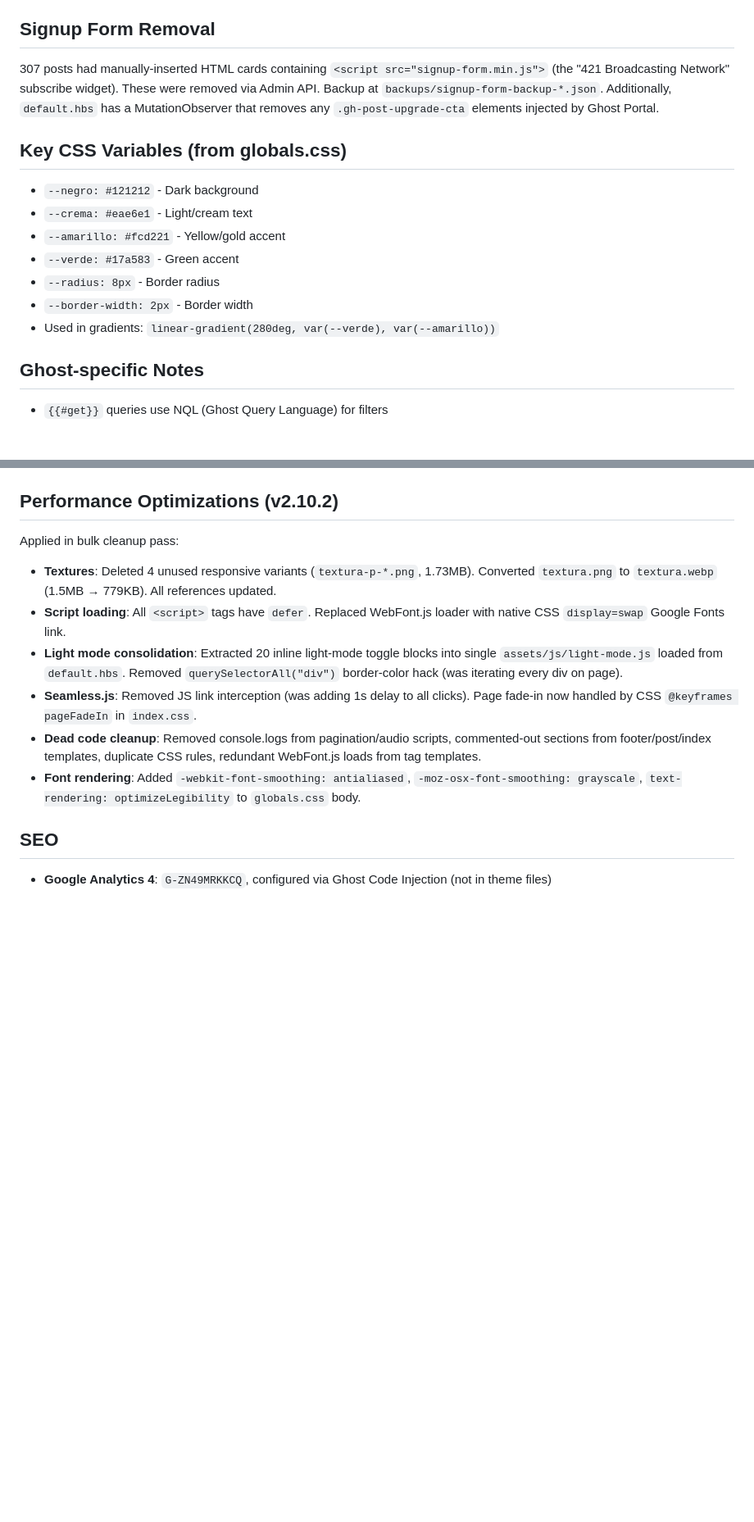
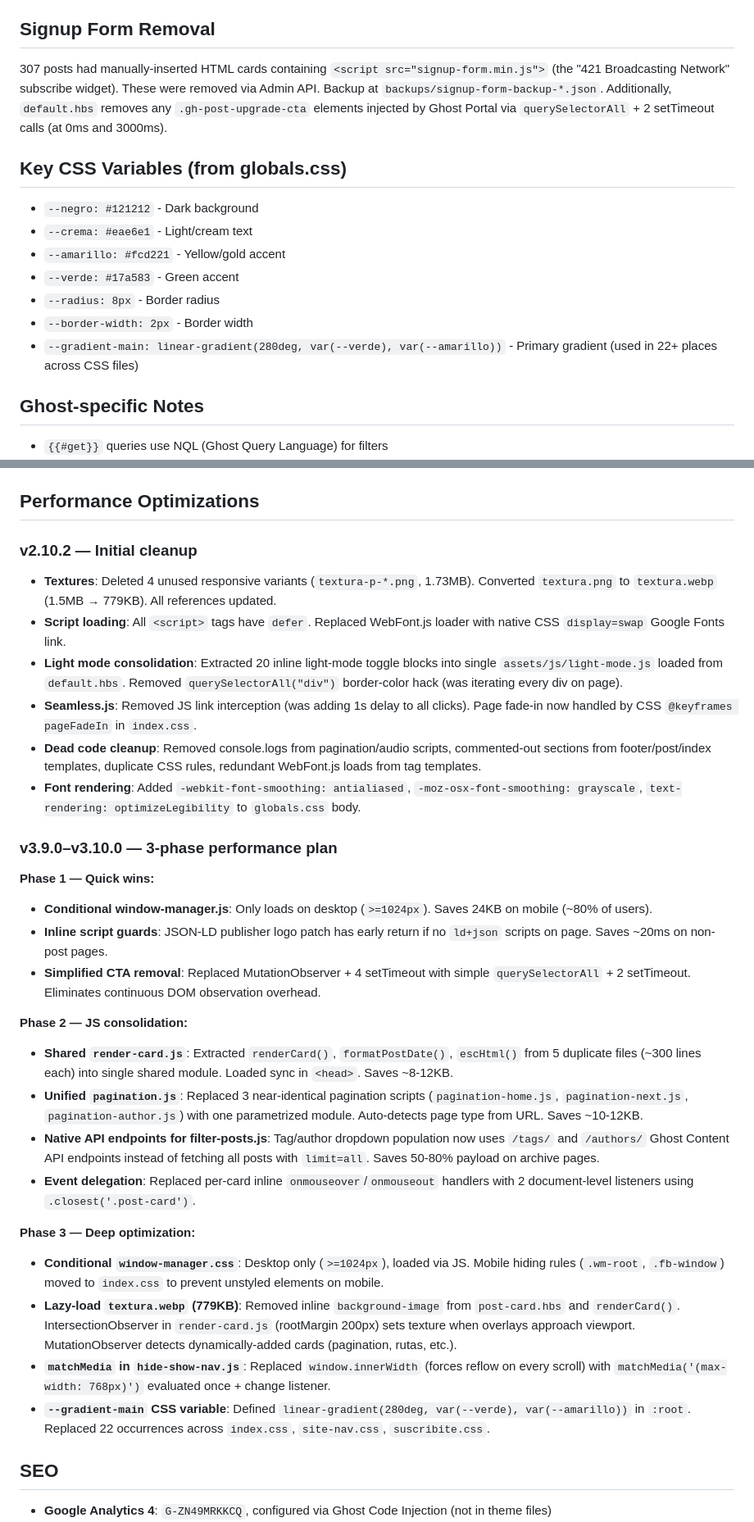
Before and after one commit to 421news/web, a Markdown page: CLAUDE.md, 2 parts joined by grey strips. Shown at 82% size. GitHub-like rendering; blank space fills up the shorter version.

```diff
--- a/CLAUDE.md
+++ b/CLAUDE.md
@@ -331,7 +334,7 @@ Already applied: 428 posts modified, 1544 links added. Backup at `backups/lexica
 
 ## Signup Form Removal
 
-307 posts had manually-inserted HTML cards containing `<script src="signup-form.min.js">` (the "421 Broadcasting Network" subscribe widget). These were removed via Admin API. Backup at `backups/signup-form-backup-*.json`. Additionally, `default.hbs` has a MutationObserver that removes any `.gh-post-upgrade-cta` elements injected by Ghost Portal.
+307 posts had manually-inserted HTML cards containing `<script src="signup-form.min.js">` (the "421 Broadcasting Network" subscribe widget). These were removed via Admin API. Backup at `backups/signup-form-backup-*.json`. Additionally, `default.hbs` removes any `.gh-post-upgrade-cta` elements injected by Ghost Portal via `querySelectorAll` + 2 setTimeout calls (at 0ms and 3000ms).
 
 ## Key CSS Variables (from globals.css)
 
@@ -341,7 +344,7 @@ Already applied: 428 posts modified, 1544 links added. Backup at `backups/lexica
 - `--verde: #17a583` - Green accent
 - `--radius: 8px` - Border radius
 - `--border-width: 2px` - Border width
-- Used in gradients: `linear-gradient(280deg, var(--verde), var(--amarillo))`
+- `--gradient-main: linear-gradient(280deg, var(--verde), var(--amarillo))` - Primary gradient (used in 22+ places across CSS files)
 
 ## Ghost-specific Notes
 
@@ -358,15 +361,33 @@ Already applied: 428 posts modified, 1544 links added. Backup at `backups/lexica
 - Post content is stored as Lexical JSON. Node types: `paragraph`, `html`, `image`, `embed`, `heading`, `list`, etc. The `html` type contains raw HTML strings.
 - When updating posts via Admin API, `updated_at` must match the current value (optimistic locking).
 
-## Performance Optimizations (v2.10.2)
+## Performance Optimizations
 
-Applied in bulk cleanup pass:
+### v2.10.2 — Initial cleanup
 - **Textures**: Deleted 4 unused responsive variants (`textura-p-*.png`, 1.73MB). Converted `textura.png` to `textura.webp` (1.5MB → 779KB). All references updated.
 - **Script loading**: All `<script>` tags have `defer`. Replaced WebFont.js loader with native CSS `display=swap` Google Fonts link.
 - **Light mode consolidation**: Extracted 20 inline light-mode toggle blocks into single `assets/js/light-mode.js` loaded from `default.hbs`. Removed `querySelectorAll("div")` border-color hack (was iterating every div on page).
 - **Seamless.js**: Removed JS link interception (was adding 1s delay to all clicks). Page fade-in now handled by CSS `@keyframes pageFadeIn` in `index.css`.
 - **Dead code cleanup**: Removed console.logs from pagination/audio scripts, commented-out sections from footer/post/index templates, duplicate CSS rules, redundant WebFont.js loads from tag templates.
 - **Font rendering**: Added `-webkit-font-smoothing: antialiased`, `-moz-osx-font-smoothing: grayscale`, `text-rendering: optimizeLegibility` to `globals.css` body.
+
+### v3.9.0–v3.10.0 — 3-phase performance plan
+**Phase 1 — Quick wins:**
+- **Conditional window-manager.js**: Only loads on desktop (`>=1024px`). Saves 24KB on mobile (~80% of users).
+- **Inline script guards**: JSON-LD publisher logo patch has early return if no `ld+json` scripts on page. Saves ~20ms on non-post pages.
+- **Simplified CTA removal**: Replaced MutationObserver + 4 setTimeout with simple `querySelectorAll` + 2 setTimeout. Eliminates continuous DOM observation overhead.
+
+**Phase 2 — JS consolidation:**
+- **Shared `render-card.js`**: Extracted `renderCard()`, `formatPostDate()`, `escHtml()` from 5 duplicate files (~300 lines each) into single shared module. Loaded sync in `<head>`. Saves ~8-12KB.
+- **Unified `pagination.js`**: Replaced 3 near-identical pagination scripts (`pagination-home.js`, `pagination-next.js`, `pagination-author.js`) with one parametrized module. Auto-detects page type from URL. Saves ~10-12KB.
+- **Native API endpoints for filter-posts.js**: Tag/author dropdown population now uses `/tags/` and `/authors/` Ghost Content API endpoints instead of fetching all posts with `limit=all`. Saves 50-80% payload on archive pages.
+- **Event delegation**: Replaced per-card inline `onmouseover`/`onmouseout` handlers with 2 document-level listeners using `.closest('.post-card')`.
+
+**Phase 3 — Deep optimization:**
+- **Conditional `window-manager.css`**: Desktop only (`>=1024px`), loaded via JS. Mobile hiding rules (`.wm-root`, `.fb-window`) moved to `index.css` to prevent unstyled elements on mobile.
+- **Lazy-load `textura.webp` (779KB)**: Removed inline `background-image` from `post-card.hbs` and `renderCard()`. IntersectionObserver in `render-card.js` (rootMargin 200px) sets texture when overlays approach viewport. MutationObserver detects dynamically-added cards (pagination, rutas, etc.).
+- **`matchMedia` in `hide-show-nav.js`**: Replaced `window.innerWidth` (forces reflow on every scroll) with `matchMedia('(max-width: 768px)')` evaluated once + change listener.
+- **`--gradient-main` CSS variable**: Defined `linear-gradient(280deg, var(--verde), var(--amarillo))` in `:root`. Replaced 22 occurrences across `index.css`, `site-nav.css`, `suscribite.css`.
 
 ## SEO
 
```
Also changed, not shown: other parts of CLAUDE.md (+16 -13 lines).
